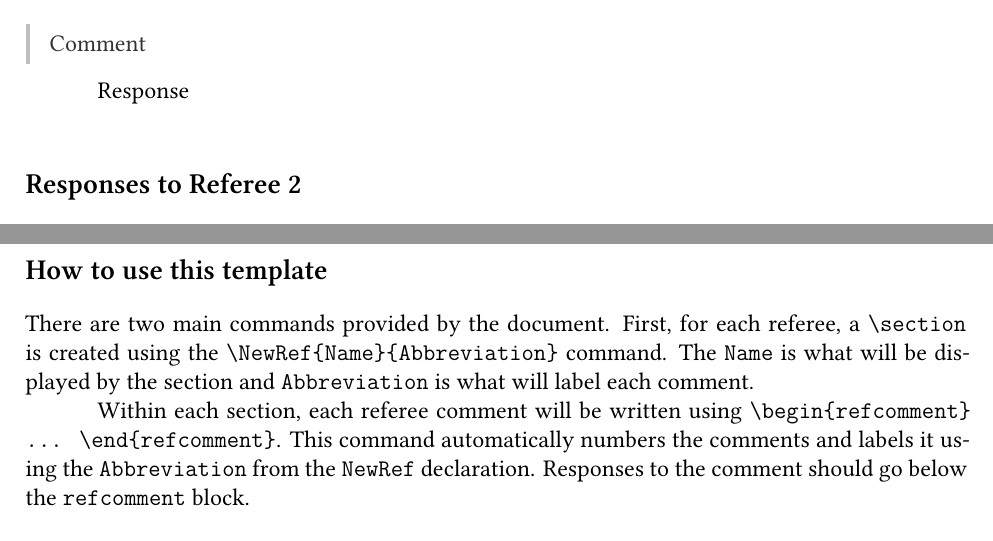
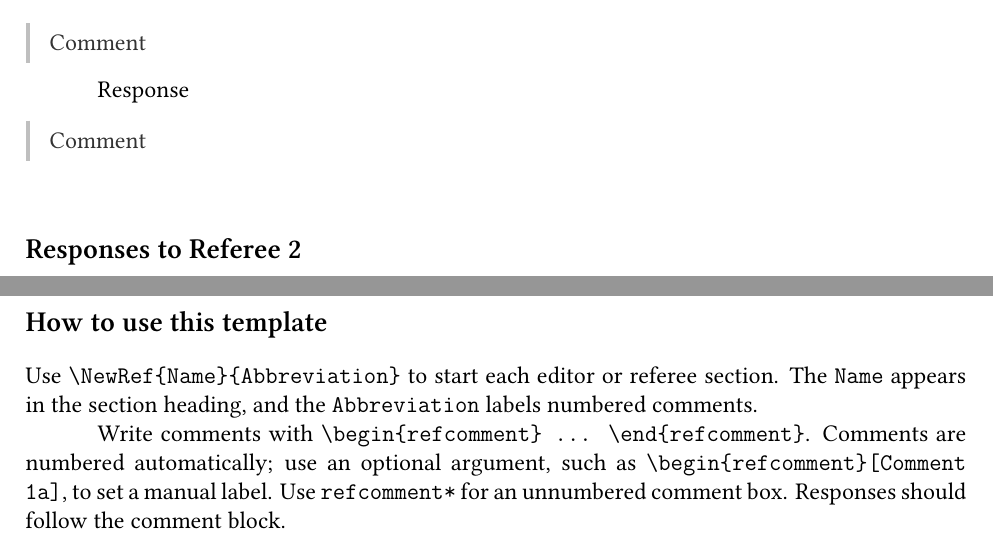
Before and after one commit to ShunsukeMatsuno/TeX-Template, a LaTeX document (referee/responses.tex, which reads referee/referee-response.sty): two parts of pages 3 and 5 of 5, joined at a grey line, cut so that both start at the same text. Compiled offline with XeLaTeX; a LaTeX package or settings file that is missing is left out.

Commit message:
Update referee response usage docs

```diff
--- a/referee/referee-response.sty
+++ b/referee/referee-response.sty
@@ -34,6 +34,11 @@
 }{
   \end{commentbox}
 }
+\newenvironment{refcomment*}{
+  \begin{commentbox}\color{darkgray}
+}{
+  \end{commentbox}
+}
 
 % Reset counter and create section
 \newcommand{\NewRef}[2]{
--- a/referee/responses.tex
+++ b/referee/responses.tex
@@ -65,6 +65,10 @@ Response.
 
 Response
 
+\begin{refcomment*}
+  Comment
+\end{refcomment*}
+
 % ------------------------------------------------------------------------------
 \vspace*{\bigskipamount}\NewRef{Referee 2}{R2}
 % ------------------------------------------------------------------------------
@@ -93,9 +97,9 @@ Response
 \section*{How to use this template}
 % ------------------------------------------------------------------------------
 
-There are two main commands provided by the document. First, for each referee, a  \texttt{\textbackslash section} is created using the \texttt{\textbackslash NewRef\{Name\}\{Abbreviation\}} command. The \texttt{Name} is what will be displayed by the section and \texttt{Abbreviation} is what will label each comment.
+Use \texttt{\textbackslash NewRef\{Name\}\{Abbreviation\}} to start each editor or referee section. The \texttt{Name} appears in the section heading, and the \texttt{Abbreviation} labels numbered comments.
 
-Within each section, each referee comment will be written using \texttt{\textbackslash begin\{refcomment\} ... \textbackslash end\{refcomment\}}. This command automatically numbers the comments and labels it using the \texttt{Abbreviation} from the \texttt{NewRef} declaration. Responses to the comment should go below the \texttt{refcomment} block.
+Write comments with \texttt{\textbackslash begin\{refcomment\} ... \textbackslash end\{refcomment\}}. Comments are numbered automatically; use an optional argument, such as \texttt{\textbackslash begin\{refcomment\}[Comment 1a]}, to set a manual label. Use \texttt{refcomment*} for an unnumbered comment box. Responses should follow the comment block.
 
 
 \end{document}
```
Also changed, not shown: referee/responses.pdf.
